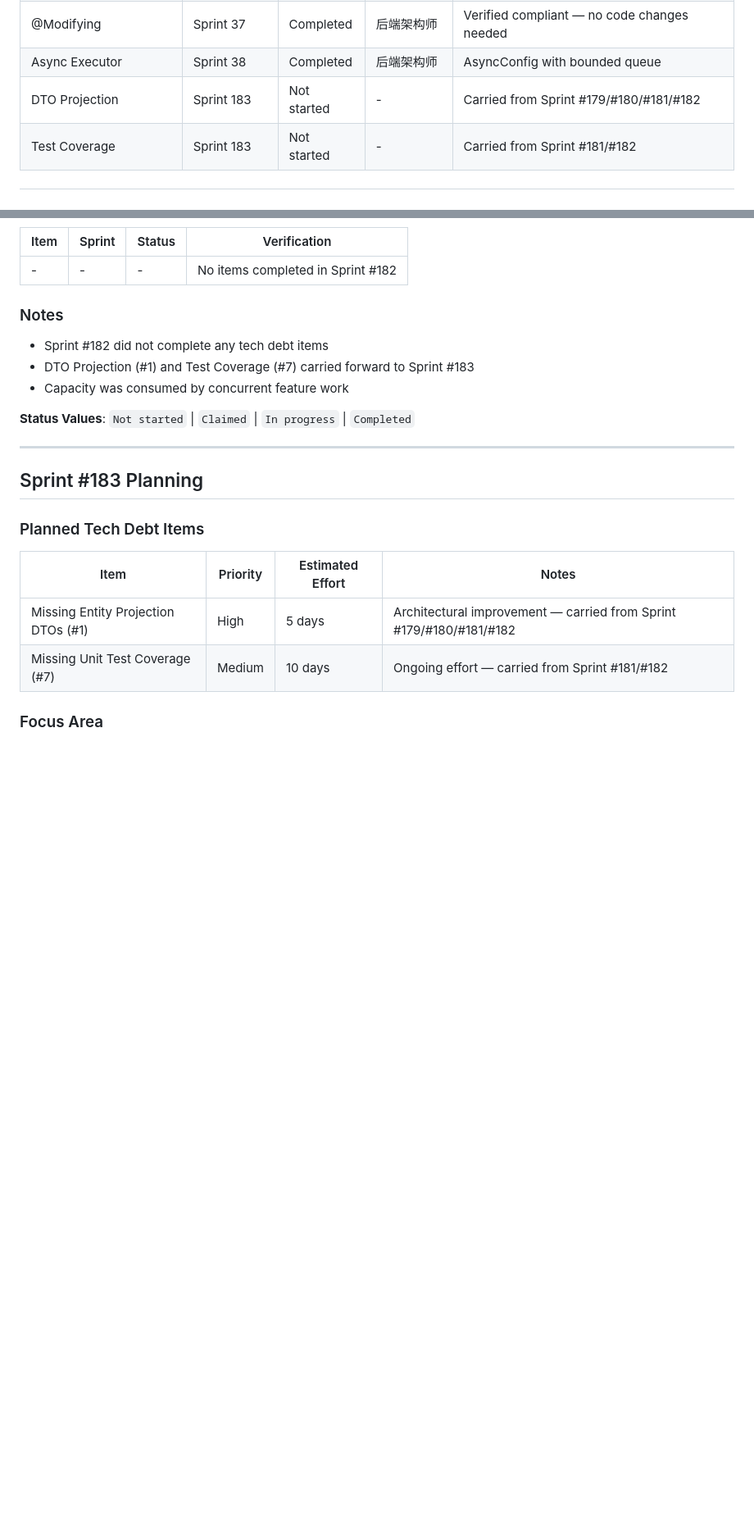
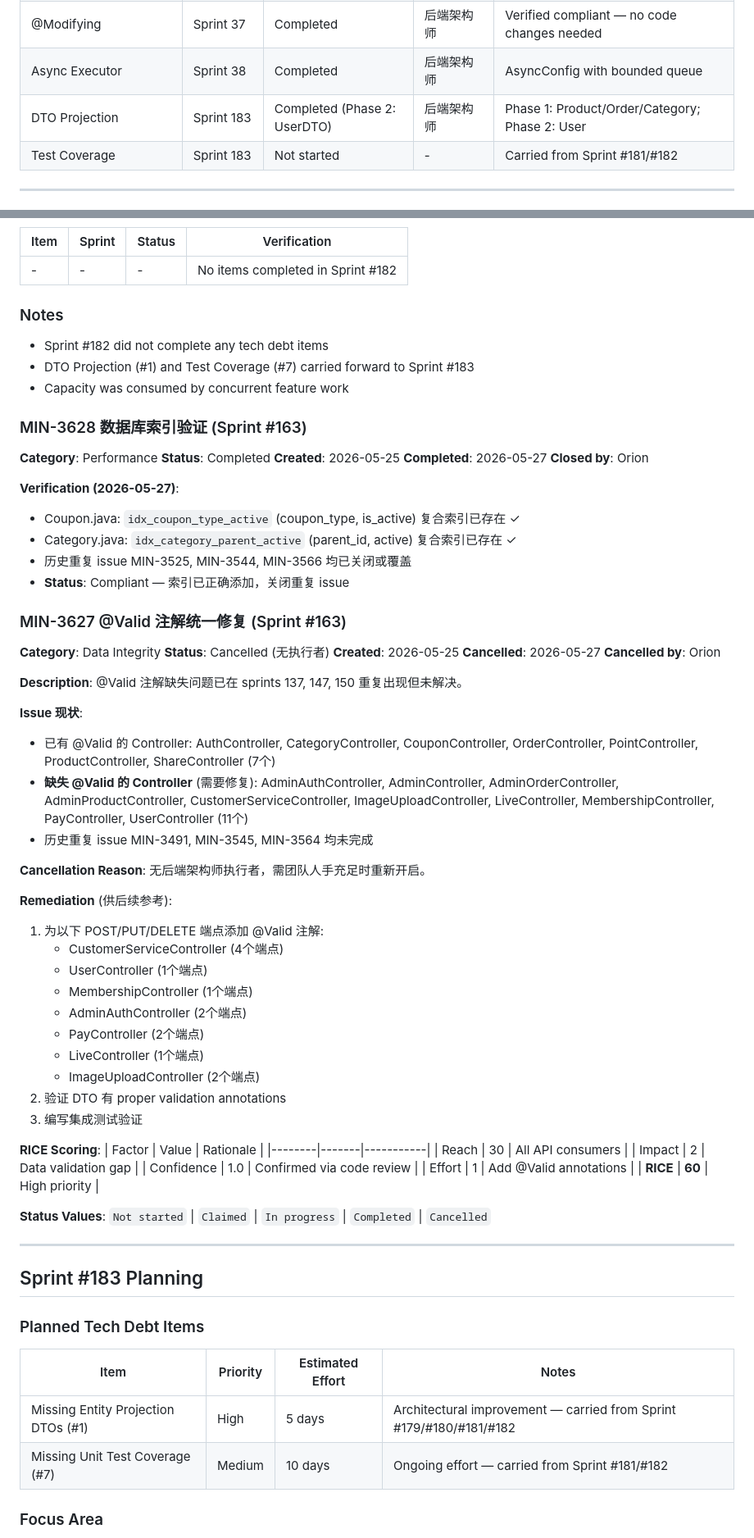
Before and after one commit to iivum/minimall, a Markdown page: docs/tech-debt-backlog.md, 2 parts joined by grey strips. Shown at 82% size. Rendered like a GitHub page; blank space fills up the shorter version.

```diff
--- a/docs/tech-debt-backlog.md
+++ b/docs/tech-debt-backlog.md
@@ -317,7 +317,7 @@ For a 2-week sprint with 10 working days:
 | Pagination | Sprint 36 | Completed | 后端架构师 | Added Page<T> support to 5 controllers |
 | @Modifying | Sprint 37 | Completed | 后端架构师 | Verified compliant — no code changes needed |
 | Async Executor | Sprint 38 | Completed | 后端架构师 | AsyncConfig with bounded queue |
-| DTO Projection | Sprint 183 | Not started | - | Carried from Sprint #179/#180/#181/#182 |
+| DTO Projection | Sprint 183 | Completed (Phase 2: UserDTO) | 后端架构师 | Phase 1: Product/Order/Category; Phase 2: User |
 | Test Coverage | Sprint 183 | Not started | - | Carried from Sprint #181/#182 |
 
 ---
@@ -336,7 +336,61 @@ For a 2-week sprint with 10 working days:
 - DTO Projection (#1) and Test Coverage (#7) carried forward to Sprint #183
 - Capacity was consumed by concurrent feature work
 
-**Status Values**: `Not started` | `Claimed` | `In progress` | `Completed`
+### MIN-3628 数据库索引验证 (Sprint #163)
+
+**Category**: Performance
+**Status**: Completed
+**Created**: 2026-05-25
+**Completed**: 2026-05-27
+**Closed by**: Orion
+
+**Verification (2026-05-27)**:
+- Coupon.java: `idx_coupon_type_active` (coupon_type, is_active) 复合索引已存在 ✓
+- Category.java: `idx_category_parent_active` (parent_id, active) 复合索引已存在 ✓
+- 历史重复 issue MIN-3525, MIN-3544, MIN-3566 均已关闭或覆盖
+- **Status**: Compliant — 索引已正确添加，关闭重复 issue
+
+### MIN-3627 @Valid 注解统一修复 (Sprint #163)
+
+**Category**: Data Integrity
+**Status**: Cancelled (无执行者)
+**Created**: 2026-05-25
+**Cancelled**: 2026-05-27
+**Cancelled by**: Orion
+
+**Description**:
+@Valid 注解缺失问题已在 sprints 137, 147, 150 重复出现但未解决。
+
+**Issue 现状**:
+- 已有 @Valid 的 Controller: AuthController, CategoryController, CouponController, OrderController, PointController, ProductController, ShareController (7个)
+- **缺失 @Valid 的 Controller** (需要修复): AdminAuthController, AdminController, AdminOrderController, AdminProductController, CustomerServiceController, ImageUploadController, LiveController, MembershipController, PayController, UserController (11个)
+- 历史重复 issue MIN-3491, MIN-3545, MIN-3564 均未完成
+
+**Cancellation Reason**:
+无后端架构师执行者，需团队人手充足时重新开启。
+
+**Remediation** (供后续参考):
+1. 为以下 POST/PUT/DELETE 端点添加 @Valid 注解:
+   - CustomerServiceController (4个端点)
+   - UserController (1个端点)
+   - MembershipController (1个端点)
+   - AdminAuthController (2个端点)
+   - PayController (2个端点)
+   - LiveController (1个端点)
+   - ImageUploadController (2个端点)
+2. 验证 DTO 有 proper validation annotations
+3. 编写集成测试验证
+
+**RICE Scoring**:
+| Factor | Value | Rationale |
+|--------|-------|-----------|
+| Reach | 30 | All API consumers |
+| Impact | 2 | Data validation gap |
+| Confidence | 1.0 | Confirmed via code review |
+| Effort | 1 | Add @Valid annotations |
+| **RICE** | **60** | High priority |
+
+**Status Values**: `Not started` | `Claimed` | `In progress` | `Completed` | `Cancelled`
 
 ---
 
```
